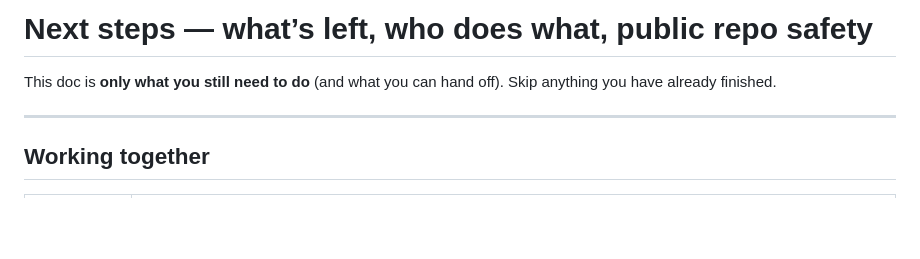
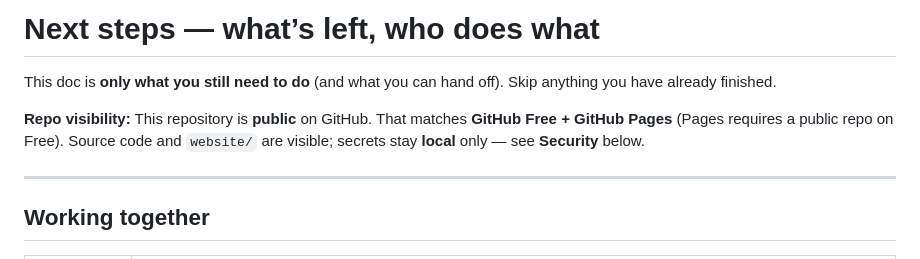
Before and after one commit to ozgurbuluta/justbeforethemeeting, a Markdown page: docs/next-steps.md, the part around one of its changes. GitHub-like rendering; blank space fills up the shorter version.

```diff
--- a/docs/next-steps.md
+++ b/docs/next-steps.md
@@ -1,6 +1,8 @@
-# Next steps — what’s left, who does what, public repo safety
+# Next steps — what’s left, who does what
 
 This doc is **only what you still need to do** (and what you can hand off). Skip anything you have already finished.
+
+**Repo visibility:** This repository is **public** on GitHub. That matches **GitHub Free + GitHub Pages** (Pages requires a public repo on Free). Source code and `website/` are visible; secrets stay **local** only — see **Security** below.
 
 ---
 
```
Also changed, not shown: other parts of docs/next-steps.md (+44 -68 lines).
